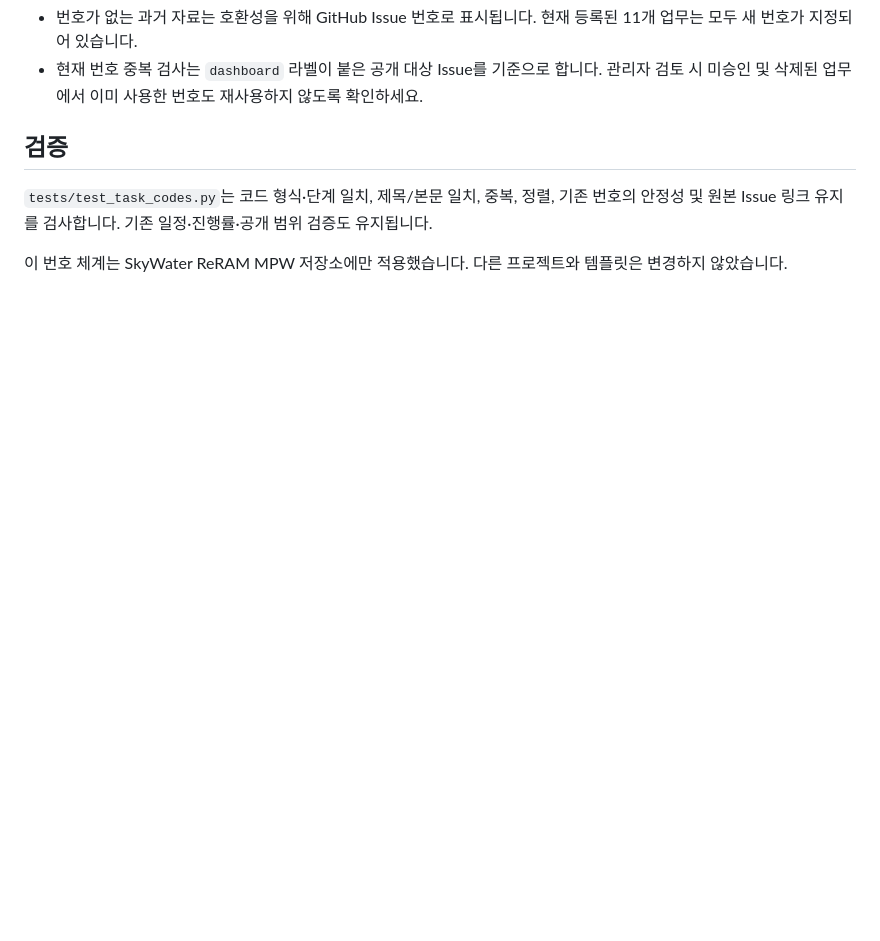
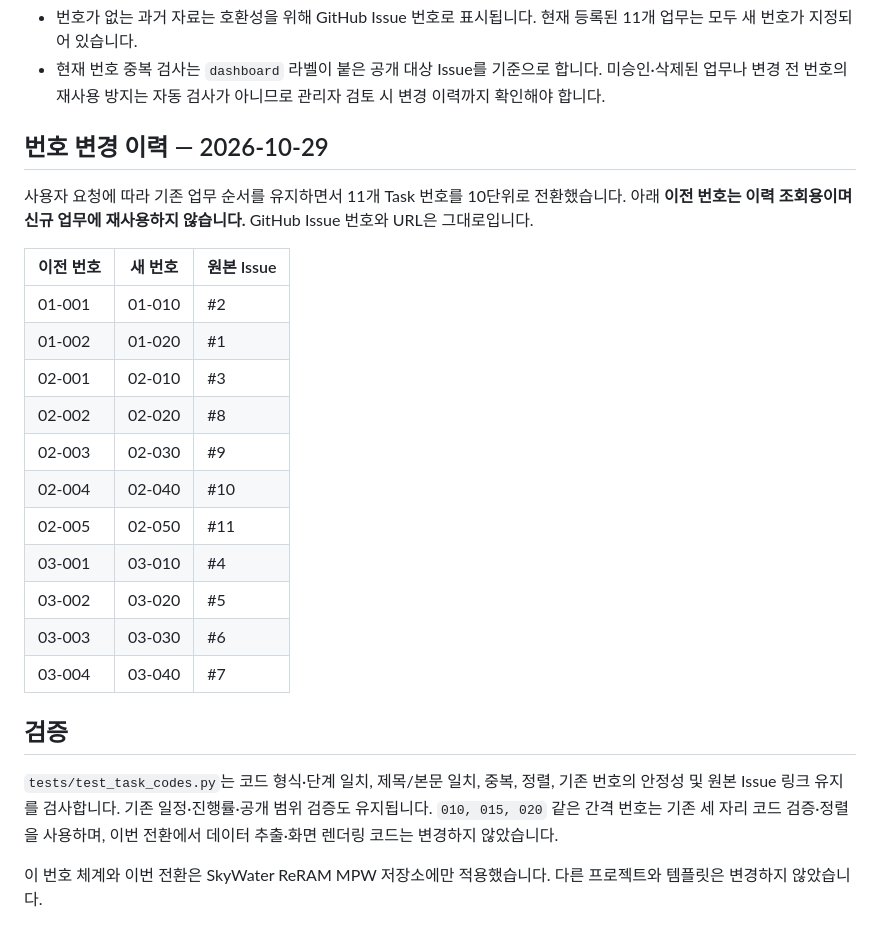
Before and after one commit to sdsl-public/skywater-reram-mpw-dashboard, a Markdown page: TASK_NUMBERING.md, the part around one of its changes. GitHub-like rendering; blank space fills up the shorter version.

```diff
--- a/TASK_NUMBERING.md
+++ b/TASK_NUMBERING.md
@@ -45,8 +54,26 @@ GitHub의 원래 Issue 번호와 URL은 변경하지 않습니다. 예를 들어
 - 번호가 없는 과거 자료는 호환성을 위해 GitHub Issue 번호로 표시됩니다. 현재 등록된 11개 업무는 모두 새 번호가 지정되어 있습니다.
-- 현재 번호 중복 검사는 `dashboard` 라벨이 붙은 공개 대상 Issue를 기준으로 합니다. 관리자 검토 시 미승인 및 삭제된 업무에서 이미 사용한 번호도 재사용하지 않도록 확인하세요.
+- 현재 번호 중복 검사는 `dashboard` 라벨이 붙은 공개 대상 Issue를 기준으로 합니다. 미승인·삭제된 업무나 변경 전 번호의 재사용 방지는 자동 검사가 아니므로 관리자 검토 시 변경 이력까지 확인해야 합니다.
+
+## 번호 변경 이력 — 2026-10-29
+
+사용자 요청에 따라 기존 업무 순서를 유지하면서 11개 Task 번호를 10단위로 전환했습니다. 아래 **이전 번호는 이력 조회용이며 신규 업무에 재사용하지 않습니다.** GitHub Issue 번호와 URL은 그대로입니다.
+
+| 이전 번호 | 새 번호 | 원본 Issue |
+|---|---|---|
+| 01-001 | 01-010 | #2 |
+| 01-002 | 01-020 | #1 |
+| 02-001 | 02-010 | #3 |
+| 02-002 | 02-020 | #8 |
+| 02-003 | 02-030 | #9 |
+| 02-004 | 02-040 | #10 |
+| 02-005 | 02-050 | #11 |
+| 03-001 | 03-010 | #4 |
+| 03-002 | 03-020 | #5 |
+| 03-003 | 03-030 | #6 |
+| 03-004 | 03-040 | #7 |
 
 ## 검증
 
-`tests/test_task_codes.py`는 코드 형식·단계 일치, 제목/본문 일치, 중복, 정렬, 기존 번호의 안정성 및 원본 Issue 링크 유지를 검사합니다. 기존 일정·진행률·공개 범위 검증도 유지됩니다.
+`tests/test_task_codes.py`는 코드 형식·단계 일치, 제목/본문 일치, 중복, 정렬, 기존 번호의 안정성 및 원본 Issue 링크 유지를 검사합니다. 기존 일정·진행률·공개 범위 검증도 유지됩니다. `010, 015, 020` 같은 간격 번호는 기존 세 자리 코드 검증·정렬을 사용하며, 이번 전환에서 데이터 추출·화면 렌더링 코드는 변경하지 않았습니다.
 
-이 번호 체계는 SkyWater ReRAM MPW 저장소에만 적용했습니다. 다른 프로젝트와 템플릿은 변경하지 않았습니다.
+이 번호 체계와 이번 전환은 SkyWater ReRAM MPW 저장소에만 적용했습니다. 다른 프로젝트와 템플릿은 변경하지 않았습니다.
```
Also changed, not shown: other parts of TASK_NUMBERING.md (+31 -22 lines).
